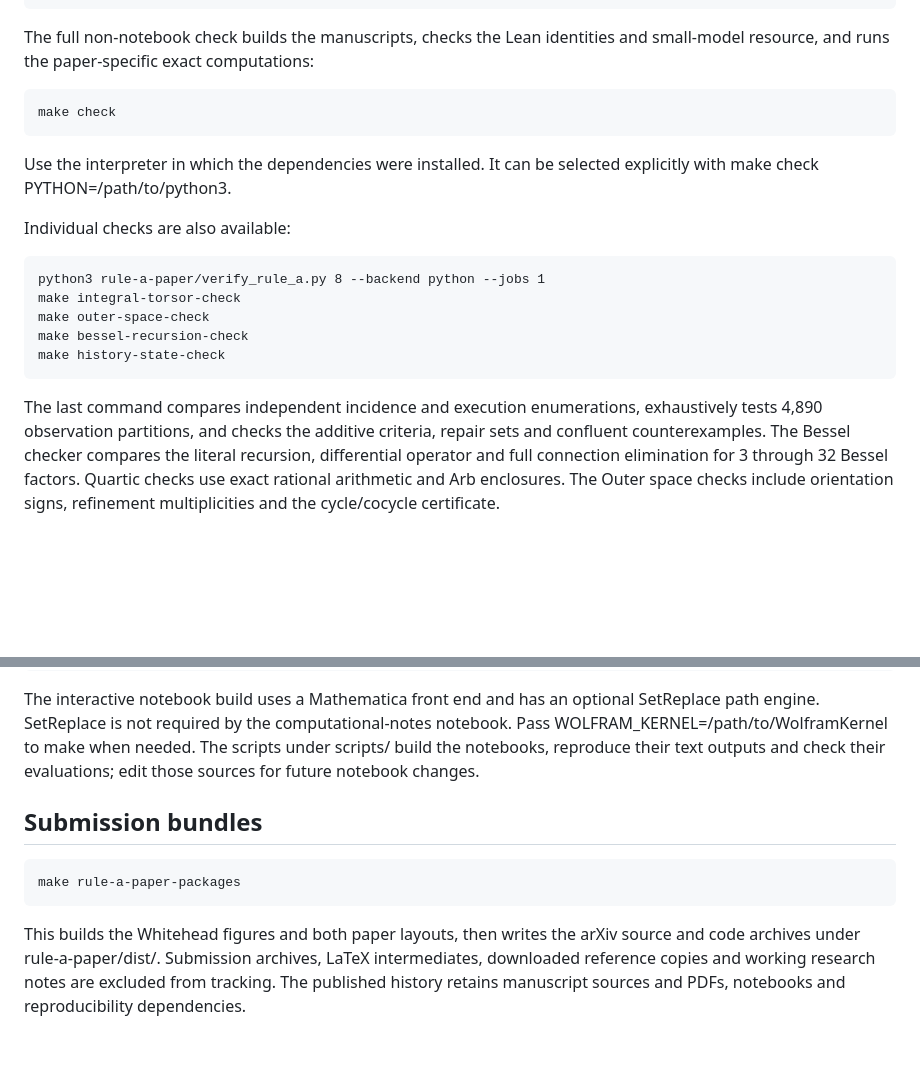
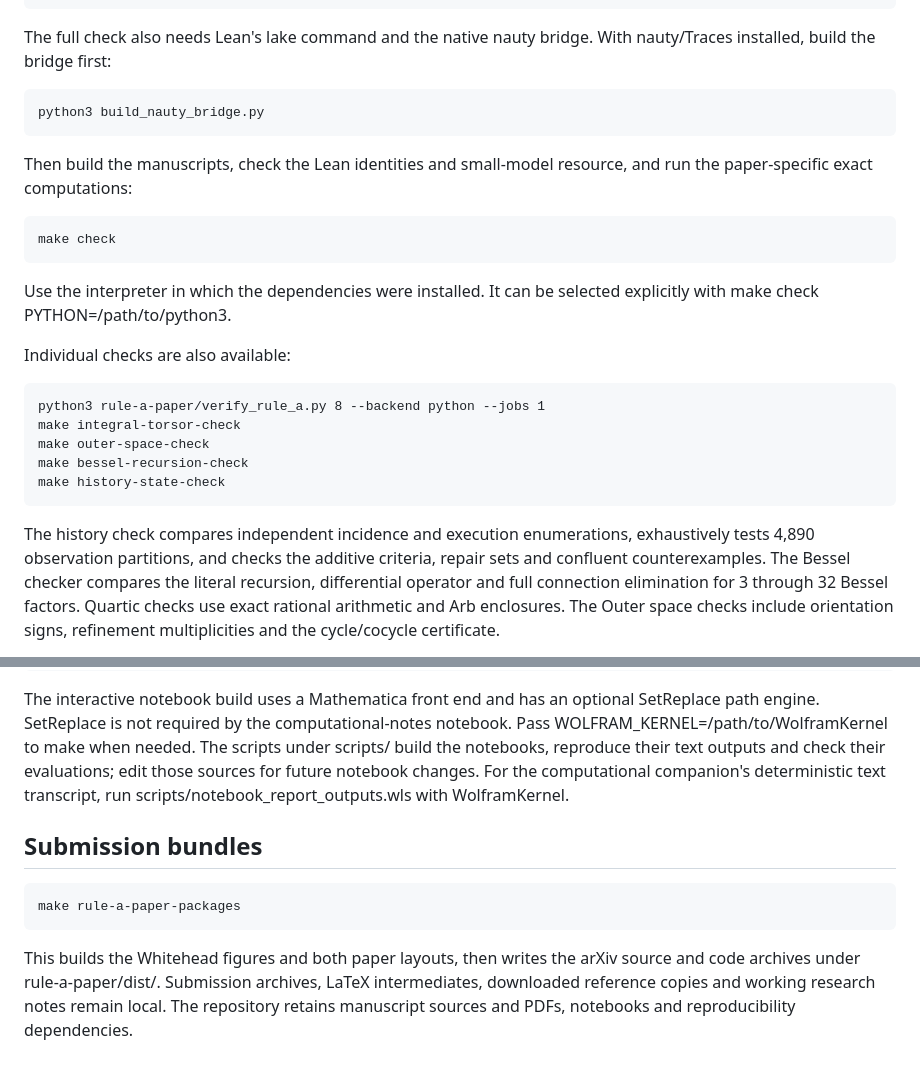
Before and after one commit to WolframInstitute/graph_of_graphs, a Markdown page: README.md, 2 parts joined by grey strips. GitHub-like rendering; blank space fills up the shorter version.

```diff
--- a/README.md
+++ b/README.md
@@ -46,9 +79,13 @@ To build one paper:
     make bessel-recursion-paper
     make history-state-paper
 
-The full non-notebook check builds the manuscripts, checks the Lean
-identities and small-model resource, and runs the paper-specific exact
-computations:
+The full check also needs Lean's lake command and the native nauty bridge.
+With nauty/Traces installed, build the bridge first:
+
+    python3 build_nauty_bridge.py
+
+Then build the manuscripts, check the Lean identities and small-model
+resource, and run the paper-specific exact computations:
 
     make check
 
@@ -63,7 +100,7 @@ Individual checks are also available:
     make bessel-recursion-check
     make history-state-check
 
-The last command compares independent incidence and execution
+The history check compares independent incidence and execution
 enumerations, exhaustively tests 4,890 observation partitions, and checks
 the additive criteria, repair sets and confluent counterexamples.
 The Bessel checker compares the literal recursion, differential operator
@@ -146,6 +183,8 @@ WOLFRAM_KERNEL=/path/to/WolframKernel to make when needed.
 The scripts under scripts/ build the notebooks, reproduce their text
 outputs and check their evaluations; edit those sources for future
 notebook changes.
+For the computational companion's deterministic text transcript, run
+scripts/notebook_report_outputs.wls with WolframKernel.
 
 ## Submission bundles
 
@@ -154,5 +193,5 @@ notebook changes.
 This builds the Whitehead figures and both paper layouts, then writes the
 arXiv source and code archives under rule-a-paper/dist/. Submission archives,
 LaTeX intermediates, downloaded reference copies and working research notes
-are excluded from tracking. The published history retains manuscript sources
-and PDFs, notebooks and reproducibility dependencies.
+remain local. The repository retains manuscript sources and PDFs,
+notebooks and reproducibility dependencies.
```
Also changed, not shown: other parts of README.md (+54 -21 lines).
